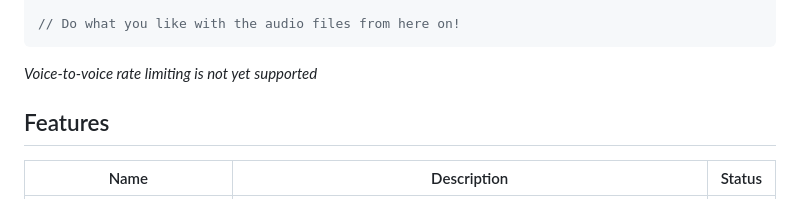
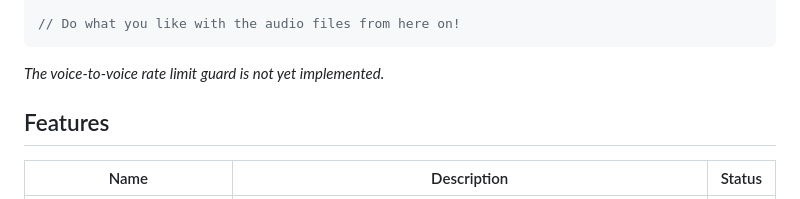
Before and after one commit to jack3898/fakeyou.ts, a Markdown page: README.md, the part around the change printed below. Rendered like a GitHub page.

Commit message:
minor readme tweak

````diff
--- a/README.md
+++ b/README.md
@@ -84,7 +84,7 @@ const [audio1, audio2, audio3] = await Promise.all([
 // Do what you like with the audio files from here on!
 ```
 
-_Voice-to-voice rate limiting is not yet supported_
+_The voice-to-voice rate limit guard is not yet implemented._
 
 ## Features
 
````
Also changed, not shown: other parts of README.md (+1 -1 lines).
